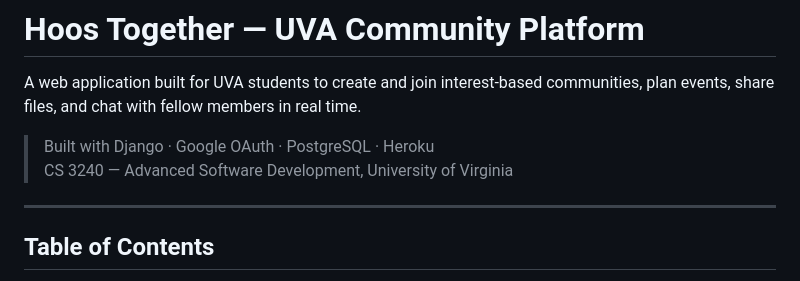
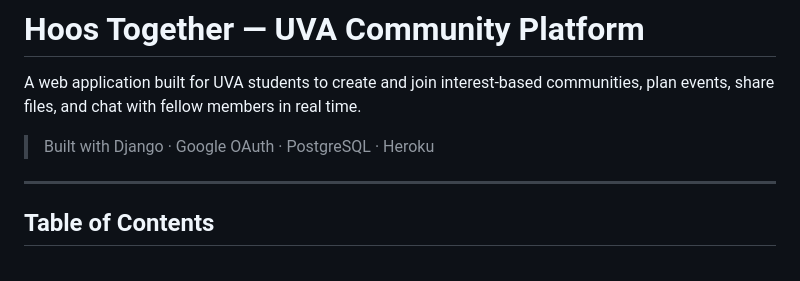
Before and after one commit to yechankim0531/uvacommunity, a Markdown page: README.md, the part around the change. Drawn GitHub-style.

Commit message:
Update project description in README.md

```diff
--- a/README.md
+++ b/README.md
@@ -3,7 +3,6 @@
 A web application built for UVA students to create and join interest-based communities, plan events, share files, and chat with fellow members in real time.
 
 > Built with Django · Google OAuth · PostgreSQL · Heroku
-> CS 3240 — Advanced Software Development, University of Virginia
 
 ---
 
```
